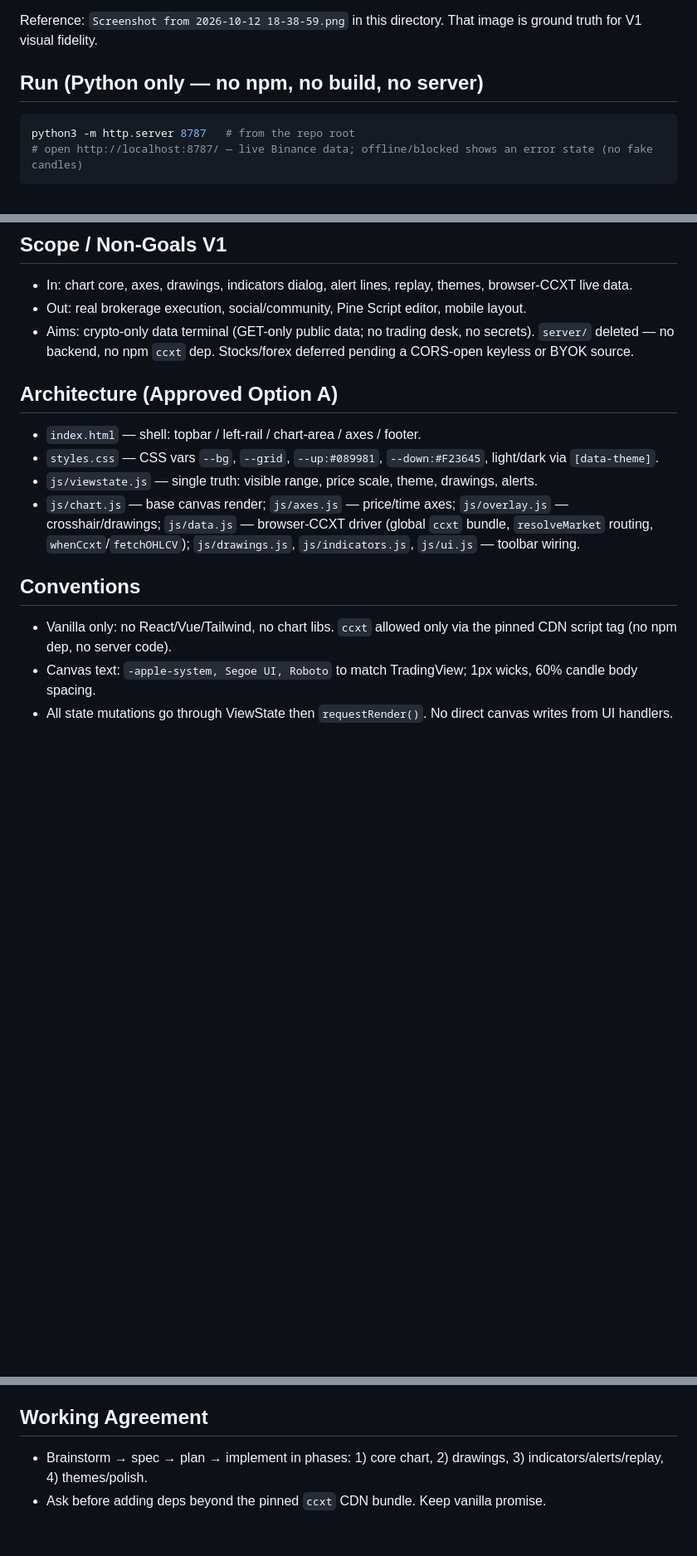
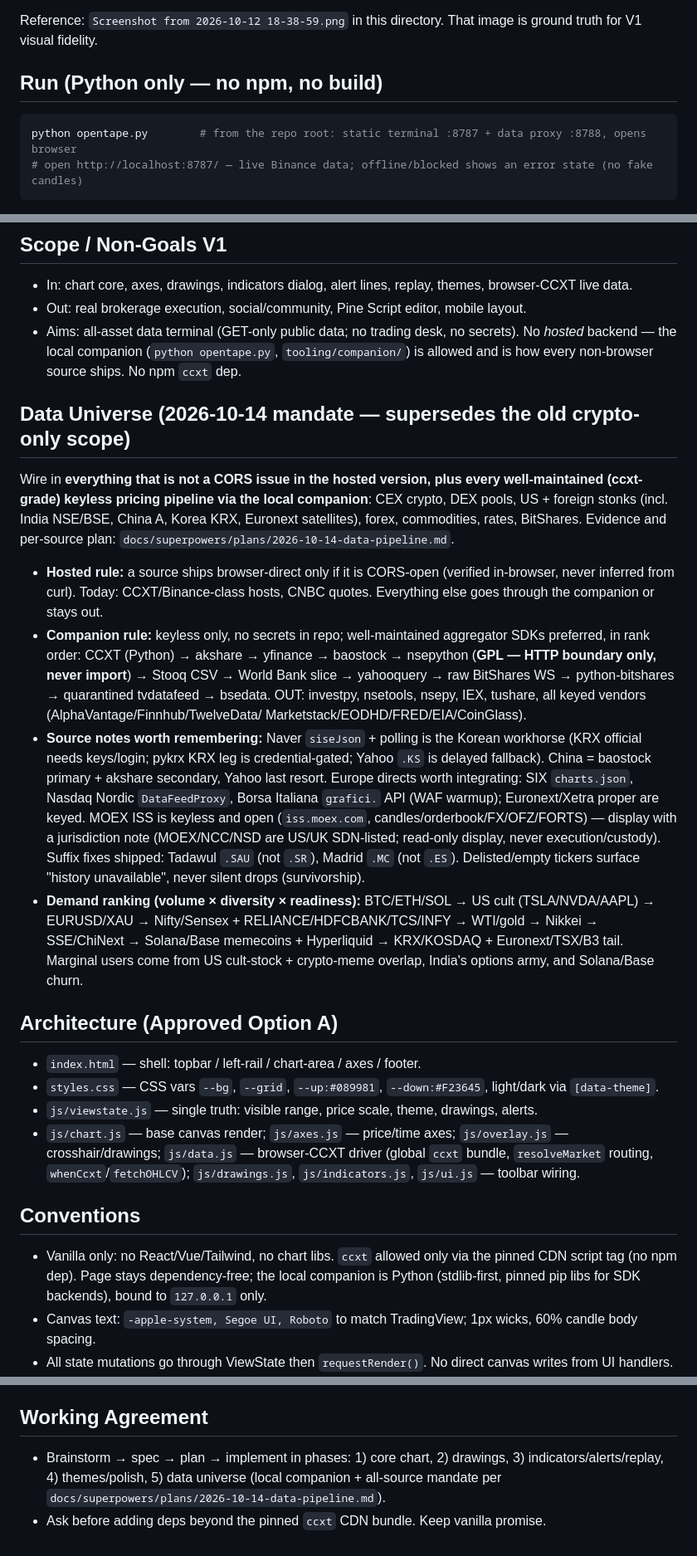
Before and after one commit to litepresence/opentape, a Markdown page: AGENTS.md, 3 parts joined by grey strips. Shown at 83% size. GitHub-like rendering; blank space fills up the shorter version.

Commit message:
docs: all-source data universe mandate (CORS rule + SDK rank + demand ranking)

````diff
--- a/AGENTS.md
+++ b/AGENTS.md
@@ -5,9 +5,9 @@ Build Opentape, an open chart terminal: a pixel-faithful, fully functional BTCUS
 
 Reference: `Screenshot from 2026-10-12 18-38-59.png` in this directory. That image is ground truth for V1 visual fidelity.
 
-## Run (Python only — no npm, no build, no server)
+## Run (Python only — no npm, no build)
 ```bash
-python3 -m http.server 8787   # from the repo root
+python opentape.py        # from the repo root: static terminal :8787 + data proxy :8788, opens browser
 # open http://localhost:8787/ — live Binance data; offline/blocked shows an error state (no fake candles)
 ```
 `npm install` is needed only for the Playwright verify/audit harness (`npm run verify`); unit tests are stdlib-only (`npm test`, or bare `node --test tests/*.test.mjs` with no install at all).
@@ -24,7 +24,42 @@ python3 -m http.server 8787   # from the repo root
 ## Scope / Non-Goals V1
 - In: chart core, axes, drawings, indicators dialog, alert lines, replay, themes, browser-CCXT live data.
 - Out: real brokerage execution, social/community, Pine Script editor, mobile layout.
-- Aims: crypto-only data terminal (GET-only public data; no trading desk, no secrets). `server/` deleted — no backend, no npm `ccxt` dep. Stocks/forex deferred pending a CORS-open keyless or BYOK source.
+- Aims: all-asset data terminal (GET-only public data; no trading desk, no secrets). No *hosted* backend — the local companion (`python opentape.py`, `tooling/companion/`) is allowed and is how every non-browser source ships. No npm `ccxt` dep.
+
+## Data Universe (2026-10-14 mandate — supersedes the old crypto-only scope)
+Wire in **everything that is not a CORS issue in the hosted version, plus
+every well-maintained (ccxt-grade) keyless pricing pipeline via the local
+companion**: CEX crypto, DEX pools, US + foreign stonks (incl. India NSE/BSE,
+China A, Korea KRX, Euronext satellites), forex, commodities, rates,
+BitShares. Evidence and per-source plan:
+`docs/superpowers/plans/2026-10-14-data-pipeline.md`.
+
+- **Hosted rule:** a source ships browser-direct only if it is CORS-open
+  (verified in-browser, never inferred from curl). Today: CCXT/Binance-class
+  hosts, CNBC quotes. Everything else goes through the companion or stays out.
+- **Companion rule:** keyless only, no secrets in repo; well-maintained
+  aggregator SDKs preferred, in rank order: CCXT (Python) → akshare →
+  yfinance → baostock → nsepython (**GPL — HTTP boundary only, never import**)
+  → Stooq CSV → World Bank slice → yahooquery → raw BitShares WS →
+  python-bitshares → quarantined tvdatafeed → bsedata. OUT: investpy, nsetools,
+  nsepy, IEX, tushare, all keyed vendors (AlphaVantage/Finnhub/TwelveData/
+  Marketstack/EODHD/FRED/EIA/CoinGlass).
+- **Source notes worth remembering:** Naver `siseJson` + polling is the Korean
+  workhorse (KRX official needs keys/login; pykrx KRX leg is credential-gated;
+  Yahoo `.KS` is delayed fallback). China = baostock primary + akshare
+  secondary, Yahoo last resort. Europe directs worth integrating: SIX
+  `charts.json`, Nasdaq Nordic `DataFeedProxy`, Borsa Italiana `grafici.` API
+  (WAF warmup); Euronext/Xetra proper are keyed. MOEX ISS is keyless and open
+  (`iss.moex.com`, candles/orderbook/FX/OFZ/FORTS) — display with a
+  jurisdiction note (MOEX/NCC/NSD are US/UK SDN-listed; read-only display,
+  never execution/custody). Suffix fixes shipped: Tadawul `.SAU` (not `.SR`),
+  Madrid `.MC` (not `.ES`). Delisted/empty tickers surface "history
+  unavailable", never silent drops (survivorship).
+- **Demand ranking (volume × diversity × readiness):** BTC/ETH/SOL → US cult
+  (TSLA/NVDA/AAPL) → EURUSD/XAU → Nifty/Sensex + RELIANCE/HDFCBANK/TCS/INFY →
+  WTI/gold → Nikkei → SSE/ChiNext → Solana/Base memecoins + Hyperliquid →
+  KRX/KOSDAQ + Euronext/TSX/B3 tail. Marginal users come from US cult-stock +
+  crypto-meme overlap, India's options army, and Solana/Base churn.
 
 ## Architecture (Approved Option A)
 - `index.html` — shell: topbar / left-rail / chart-area / axes / footer.
@@ -33,7 +68,7 @@ python3 -m http.server 8787   # from the repo root
 - `js/chart.js` — base canvas render; `js/axes.js` — price/time axes; `js/overlay.js` — crosshair/drawings; `js/data.js` — browser-CCXT driver (global `ccxt` bundle, `resolveMarket` routing, `whenCcxt`/`fetchOHLCV`); `js/drawings.js`, `js/indicators.js`, `js/ui.js` — toolbar wiring.
 
 ## Conventions
-- Vanilla only: no React/Vue/Tailwind, no chart libs. `ccxt` allowed only via the pinned CDN script tag (no npm dep, no server code).
+- Vanilla only: no React/Vue/Tailwind, no chart libs. `ccxt` allowed only via the pinned CDN script tag (no npm dep). Page stays dependency-free; the local companion is Python (stdlib-first, pinned pip libs for SDK backends), bound to `127.0.0.1` only.
 - Canvas text: `-apple-system, Segoe UI, Roboto` to match TradingView; 1px wicks, 60% candle body spacing.
 - All state mutations go through ViewState then `requestRender()`. No direct canvas writes from UI handlers.
 - Tooling scripts (if any) live in `tooling/` per global rules — no inline scripts.
@@ -110,5 +145,5 @@ blanked the app. Audit: `tooling/audit_lock.mjs` (10 checks).
 - Last-price line/tag follows bar direction (green up). Range→interval map: 1D→1m, 5D→5m, 1M→30m, 3M→1h, 6M→2h, YTD/1Y→1d, 5Y→1w, All→1M. 11 stacked canvases. Evidence in `tooling/rea-tv-inspect.json`, `tooling/shots/tv-real-1920.png`, `tooling/rea_tv_facts.mjs` (layout facts only — tree stays clean-room, no TV code/assets).
 
 ## Working Agreement
-- Brainstorm → spec → plan → implement in phases: 1) core chart, 2) drawings, 3) indicators/alerts/replay, 4) themes/polish.
+- Brainstorm → spec → plan → implement in phases: 1) core chart, 2) drawings, 3) indicators/alerts/replay, 4) themes/polish, 5) data universe (local companion + all-source mandate per `docs/superpowers/plans/2026-10-14-data-pipeline.md`).
 - Ask before adding deps beyond the pinned `ccxt` CDN bundle. Keep vanilla promise.
````
